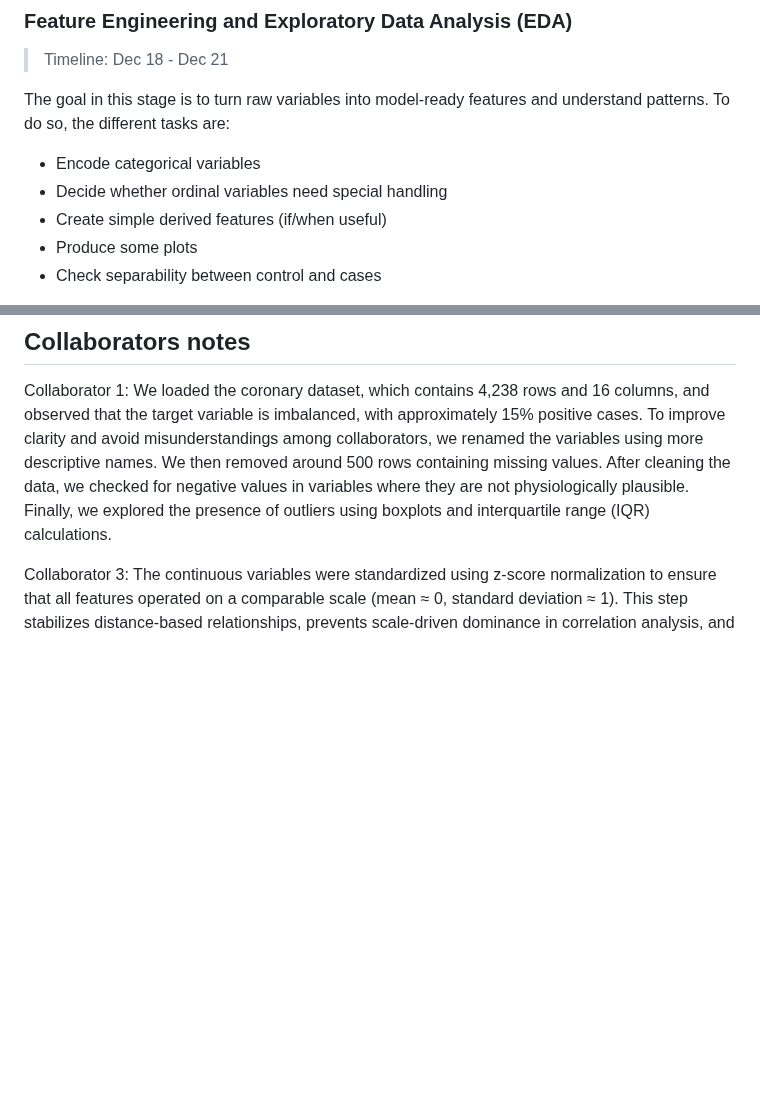
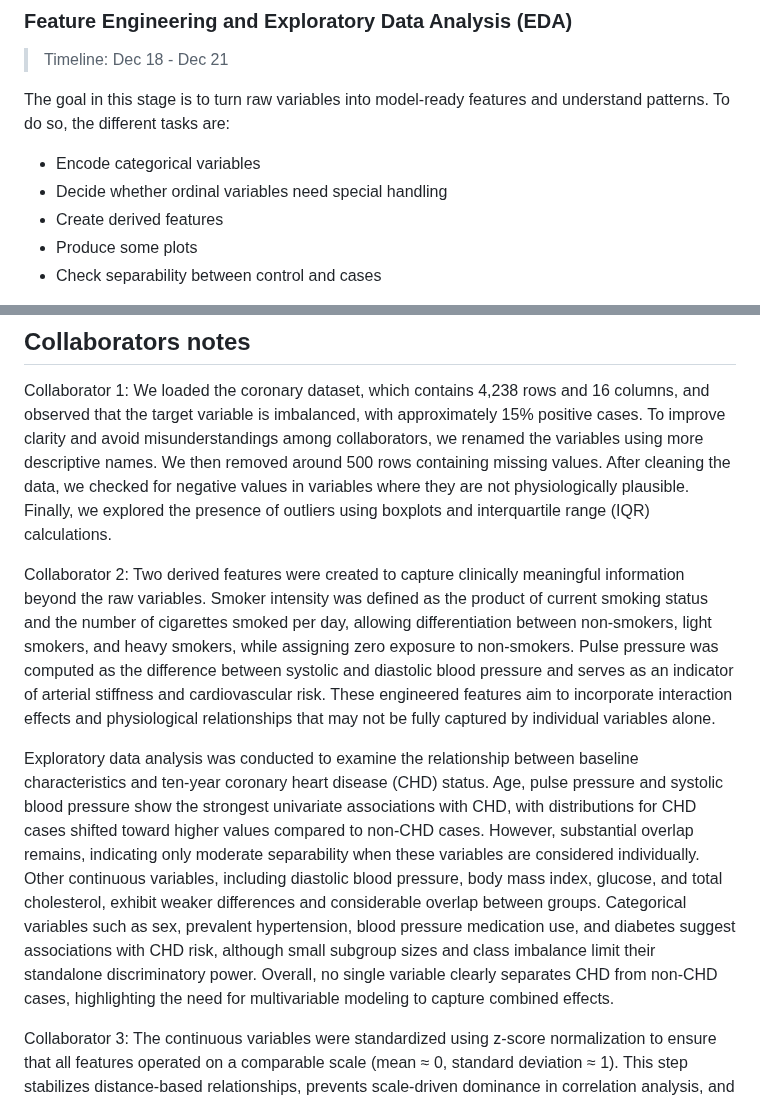
Before and after one commit to deliaBlue/coronary_disease_SP, a Markdown page: README.md, 2 parts joined by grey strips. Rendered like a GitHub page; blank space fills up the shorter version.

```diff
--- a/README.md
+++ b/README.md
@@ -41,7 +41,7 @@ understand patterns. To do so, the different tasks are:
 
 - Encode categorical variables
 - Decide whether ordinal variables need special handling
-- Create simple derived features (if/when useful)
+- Create derived features
 - Produce some plots
 - Check separability between control and cases
 
@@ -167,6 +167,10 @@ end-to-end predictive system.
 ## Collaborators notes
 Collaborator 1: We loaded the coronary dataset, which contains 4,238 rows and 16 columns, and observed that the target variable is imbalanced, with approximately 15% positive cases. To improve clarity and avoid misunderstandings among collaborators, we renamed the variables using more descriptive names. We then removed around 500 rows containing missing values. After cleaning the data, we checked for negative values in variables where they are not physiologically plausible. Finally, we explored the presence of outliers using boxplots and interquartile range (IQR) calculations.
 
+Collaborator 2:
+Two derived features were created to capture clinically meaningful information beyond the raw variables. Smoker intensity was defined as the product of current smoking status and the number of cigarettes smoked per day, allowing differentiation between non-smokers, light smokers, and heavy smokers, while assigning zero exposure to non-smokers. Pulse pressure was computed as the difference between systolic and diastolic blood pressure and serves as an indicator of arterial stiffness and cardiovascular risk. These engineered features aim to incorporate interaction effects and physiological relationships that may not be fully captured by individual variables alone.
+
+Exploratory data analysis was conducted to examine the relationship between baseline characteristics and ten-year coronary heart disease (CHD) status. Age, pulse pressure and systolic blood pressure show the strongest univariate associations with CHD, with distributions for CHD cases shifted toward higher values compared to non-CHD cases. However, substantial overlap remains, indicating only moderate separability when these variables are considered individually. Other continuous variables, including diastolic blood pressure, body mass index, glucose, and total cholesterol, exhibit weaker differences and considerable overlap between groups. Categorical variables such as sex, prevalent hypertension, blood pressure medication use, and diabetes suggest associations with CHD risk, although small subgroup sizes and class imbalance limit their standalone discriminatory power. Overall, no single variable clearly separates CHD from non-CHD cases, highlighting the need for multivariable modeling to capture combined effects.
 
 Collaborator 3: The continuous variables were standardized using z‑score normalization to ensure that all features operated on a comparable scale (mean ≈ 0, standard deviation ≈ 1). This step stabilizes distance‑based relationships, prevents scale‑driven dominance in correlation analysis, and prepares the dataset for interpretable modeling. A pre‑normalization summary confirmed the heterogeneity of the original scales, while post‑normalization checks validated that the transformation was applied correctly across all numerical variables.
 
```
